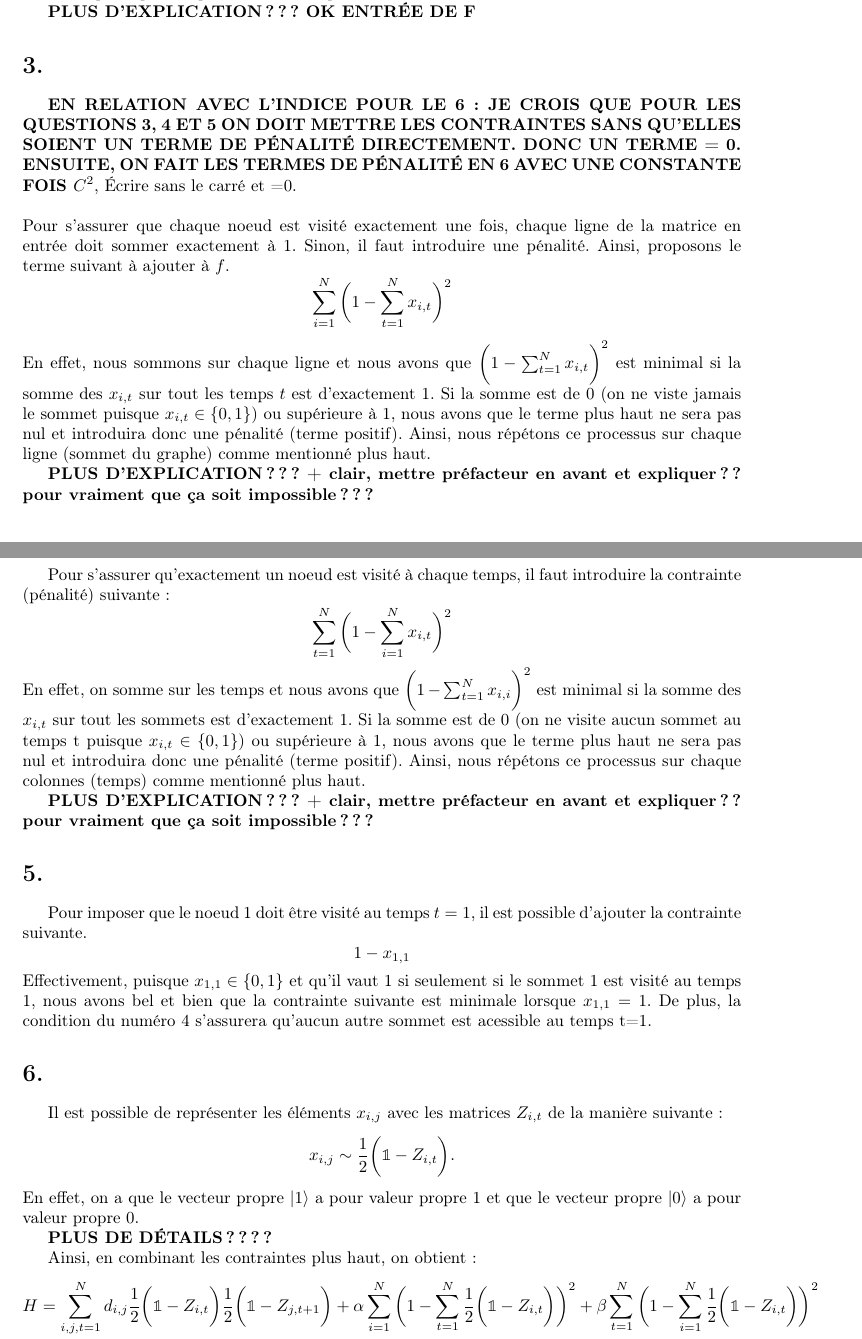
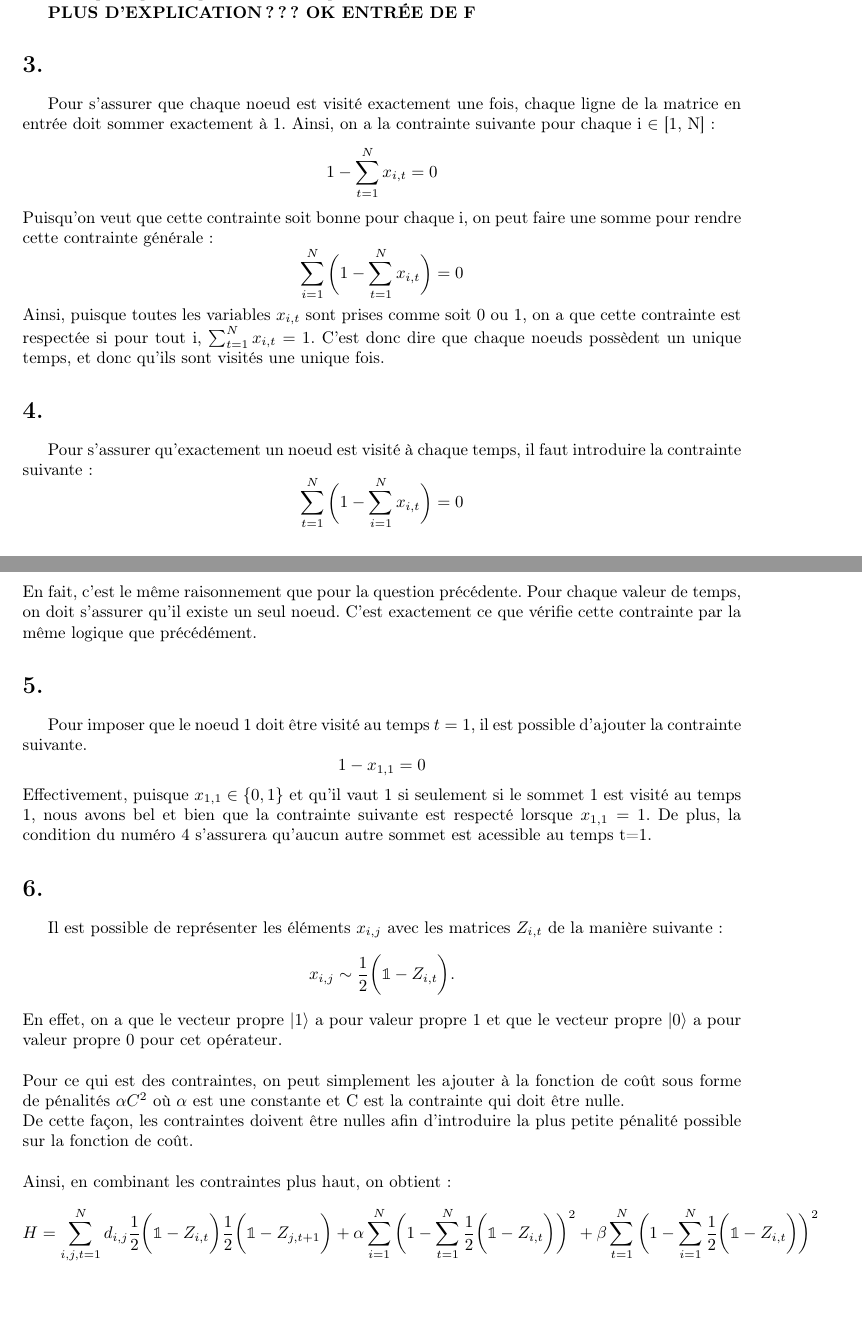
Before and after one commit to LF-Vigneux/Fantome-voyageur, a LaTeX document (latex/devoir_2_LM_LFV.tex): two parts of pages 2 and 3 of 5, joined at a grey line, cut so that both start at the same text, the shorter picture padded with empty space. Compiled offline with pdfLaTeX.

Commit message:
corrections sur les contraintes

```diff
--- a/latex/devoir_2_LM_LFV.tex
+++ b/latex/devoir_2_LM_LFV.tex
@@ -37,41 +37,43 @@ En effet, cette fonction fait tout simplement sommer sur le poids de toutes les
 \textbf{PLUS D'EXPLICATION??? OK ENTRÉE DE F}
 
 \section*{3.}
-\textbf{EN RELATION AVEC L'INDICE POUR LE 6: JE CROIS QUE POUR LES QUESTIONS 3, 4 ET 5 ON DOIT METTRE LES CONTRAINTES SANS QU'ELLES SOIENT UN TERME DE PÉNALITÉ DIRECTEMENT. DONC UN TERME = 0. ENSUITE, ON FAIT LES TERMES DE PÉNALITÉ EN 6 AVEC UNE CONSTANTE FOIS $C^2$}, Écrire sans le carré et =0.
-\\\\
-Pour s'assurer que chaque noeud est visité exactement une fois, chaque ligne de la matrice en entrée doit sommer exactement à 1. Sinon, il faut introduire une pénalité. Ainsi, proposons le terme suivant à ajouter à $f$.
+Pour s'assurer que chaque noeud est visité exactement une fois, chaque ligne de la matrice en entrée doit sommer exactement à 1. Ainsi, on a la contrainte suivante pour chaque i $\in$ [1, N]:
 \begin{equation*}
-    \sum_{i=1}^N\bigg(1-\sum_{t=1}^N x_{i,t}\bigg)^2
+    1-\sum_{t=1}^N x_{i,t} = 0
 \end{equation*}
-En effet, nous sommons sur chaque ligne et nous avons que $\bigg(1-\sum_{t=1}^N x_{i,t}\bigg)^2$ est minimal si la somme des $x_{i,t}$ sur tout les temps $t$ est d'exactement 1. Si la somme est de 0 (on ne viste jamais le sommet puisque $x_{i,t}\in\{0,1\}$) ou supérieure à 1, nous avons que le terme plus haut ne sera pas nul et introduira donc une pénalité (terme positif). Ainsi, nous répétons ce processus sur chaque ligne (sommet du graphe) comme mentionné plus haut.
-
-\textbf{PLUS D'EXPLICATION??? + clair, mettre préfacteur en avant et expliquer?? pour vraiment que ça soit impossible???}
+Puisqu'on veut que cette contrainte soit bonne pour chaque i, on peut faire une somme pour rendre cette contrainte générale:
+\begin{equation*}
+    \sum_{i = 1}^N\bigg(1-\sum_{t=1}^N x_{i,t}\bigg) = 0
+\end{equation*}
+Ainsi, puisque toutes les variables $x_{i, t}$ sont prises comme soit 0 ou 1, on a que cette contrainte est respectée si pour tout i, $\sum_{t = 1}^Nx_{i, t} = 1$. C'est donc dire que chaque noeuds possèdent un unique temps, et donc qu'ils sont visités une unique fois.
 
 \section*{4.}
-Pour s'assurer qu'exactement un noeud est visité à chaque temps, il faut introduire la contrainte (pénalité) suivante:
+Pour s'assurer qu'exactement un noeud est visité à chaque temps, il faut introduire la contrainte suivante:
 \begin{equation*}
-    \sum_{t=1}^N\bigg(1-\sum_{i=1}^N x_{i,t}\bigg)^2
+    \sum_{t=1}^N\bigg(1-\sum_{i=1}^N x_{i,t}\bigg) = 0
 \end{equation*}
-En effet, on somme sur les temps et nous avons que $\bigg(1-\sum_{t=1}^N x_{i,i}\bigg)^2$ est minimal si la somme des $x_{i,t}$ sur tout les sommets est d'exactement 1. Si la somme est de 0 (on ne visite aucun sommet au temps t puisque $x_{i,t}\in\{0,1\}$) ou supérieure à 1, nous avons que le terme plus haut ne sera pas nul et introduira donc une pénalité (terme positif). Ainsi, nous répétons ce processus sur chaque colonnes (temps) comme mentionné plus haut.
+En fait, c'est le même raisonnement que pour la question précédente. Pour chaque valeur de temps, on doit s'assurer qu'il existe un seul noeud. C'est exactement ce que vérifie cette contrainte par la même logique que précédément.
 
-\textbf{PLUS D'EXPLICATION??? + clair, mettre préfacteur en avant et expliquer?? pour vraiment que ça soit impossible???}
+
 
 \section*{5.}
 Pour imposer que le noeud 1 doit être visité au temps $t=1$, il est possible d'ajouter la contrainte suivante.
 \begin{equation*}
-    1-x_{1,1}
+    1-x_{1,1} = 0
 \end{equation*}
-Effectivement, puisque $x_{1,1}\in \{0,1\}$ et qu'il vaut 1 si seulement si le sommet 1 est visité au temps 1, nous avons bel et bien que la contrainte suivante est minimale lorsque $x_{1,1}=1$. De plus, la condition du numéro 4 s'assurera qu'aucun autre sommet est acessible au temps t=1.
+Effectivement, puisque $x_{1,1}\in \{0,1\}$ et qu'il vaut 1 si seulement si le sommet 1 est visité au temps 1, nous avons bel et bien que la contrainte suivante est respecté lorsque $x_{1,1}=1$. De plus, la condition du numéro 4 s'assurera qu'aucun autre sommet est acessible au temps t=1.
 
 \section*{6.}
 Il est possible de représenter les éléments $x_{i,j}$ avec les matrices $Z_{i,t}$ de la manière suivante:
 \begin{equation*}
     x_{i,j}\sim \frac{1}{2}\bigg(\idd-Z_{i,t}\bigg).
 \end{equation*}
-En effet, on a que le vecteur propre $\ket{1}$ a pour valeur propre 1 et que le vecteur propre $\ket{0}$ a pour valeur propre 0.
-
-\textbf{PLUS DE DÉTAILS????}
-
+En effet, on a que le vecteur propre $\ket{1}$ a pour valeur propre 1 et que le vecteur propre $\ket{0}$ a pour valeur propre 0 pour cet opérateur.
+\\\\
+Pour ce qui est des contraintes, on peut simplement les ajouter à la fonction de coût sous forme de pénalités $\alpha C^2$ où $\alpha$ est une constante et C est la contrainte qui doit être nulle.
+\\
+De cette façon, les contraintes doivent être nulles afin d'introduire la plus petite pénalité possible sur la fonction de coût.
+\\\\
 Ainsi, en combinant les contraintes plus haut, on obtient:
 \begin{align*}
     H&=\sum_{i,j,t=1}^N d_{i,j}\frac{1}{2}\bigg(\idd-Z_{i,t}\bigg)\frac{1}{2}\bigg(\idd-Z_{j,t+1}\bigg)+\alpha\sum_{i=1}^N\bigg(1-\sum_{t=1}^N \frac{1}{2}\bigg(\idd-Z_{i,t}\bigg)\bigg)^2+\beta\sum_{t=1}^N\bigg(1-\sum_{i=1}^N \frac{1}{2}\bigg(\idd-Z_{i,t}\bigg)\bigg)^2\\
```
Also changed, not shown: latex/devoir_2_LM_LFV.pdf, latex/devoir_2_LM_LFV.tex (2 more changed lines), 5 other files.
